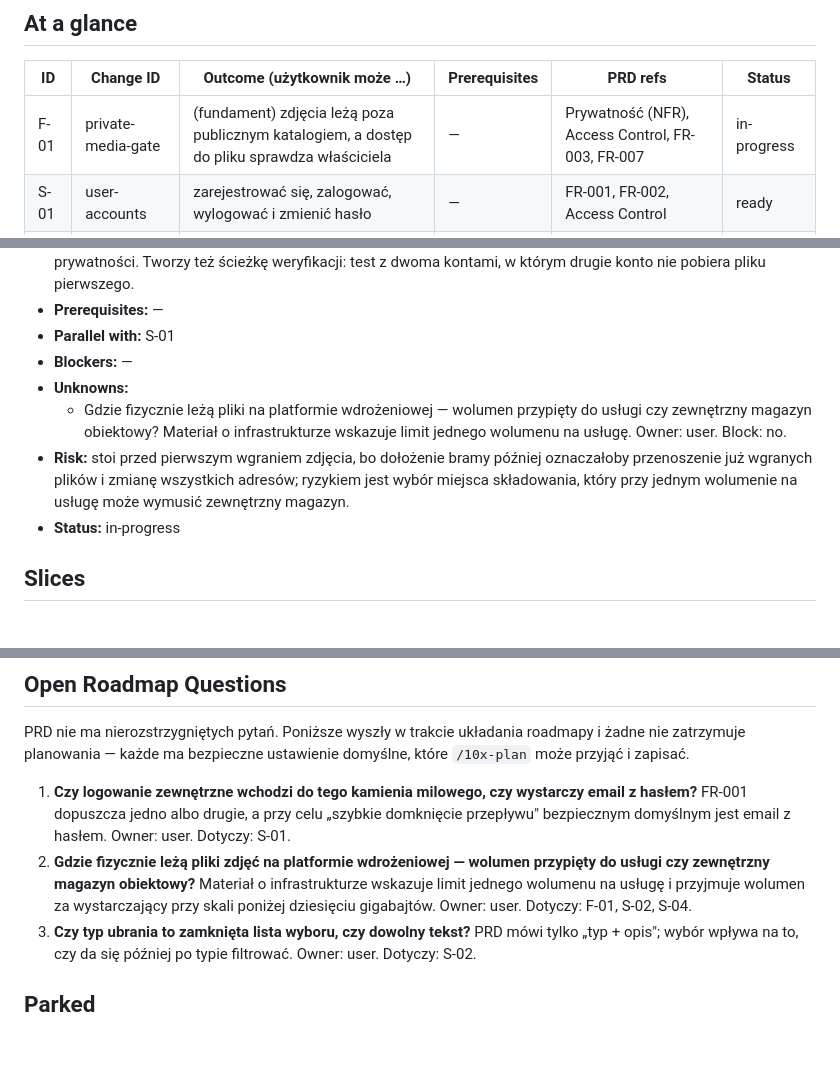
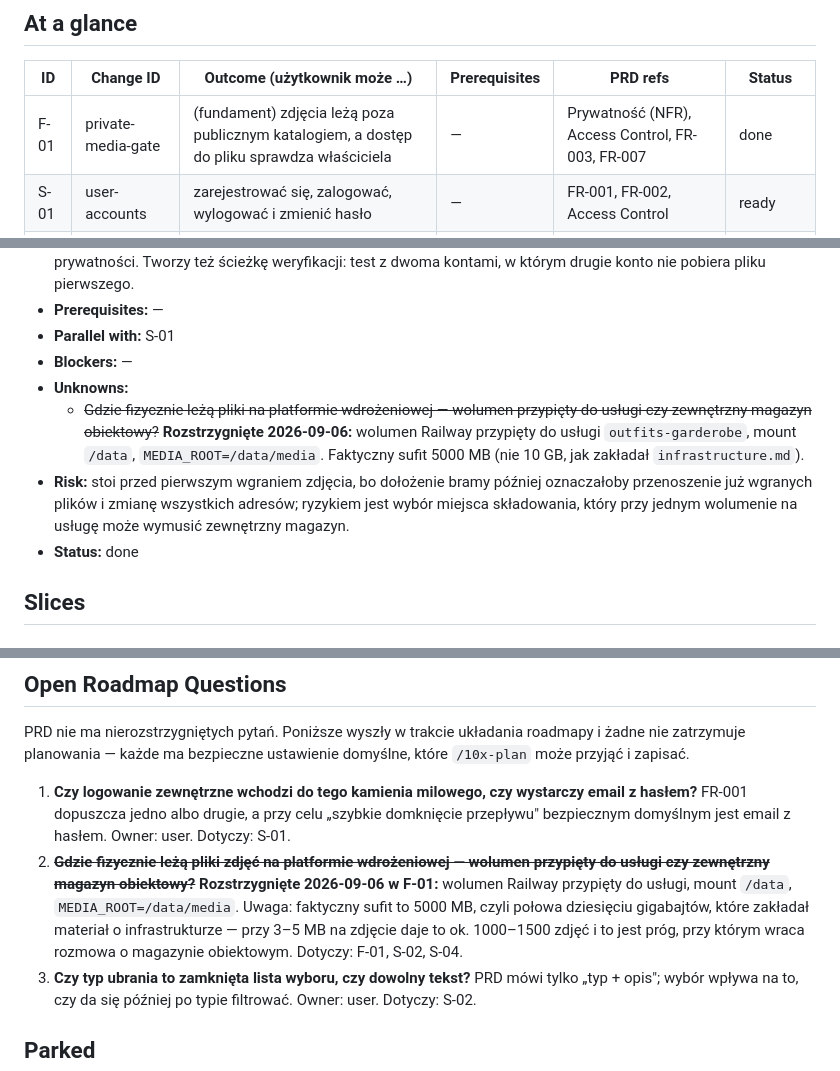
Before and after one commit to c-i-a-s-t-e-k/outfits-garderobe, a Markdown page: context/foundation/roadmap.md, 3 parts joined by grey strips. Rendered like a GitHub page; blank space fills up the shorter version.

Commit message:
chore(roadmap): mark F-01 done and resolve the media-storage question
The two-account production check and the redeploy-survival check are both
observed, which is the acceptance evidence F-01 was waiting on.

- At a glance + item body: F-01 status in-progress -> done.
- F-01 Unknowns and Open Roadmap Question 2: resolve "gdzie fizycznie leżą
  pliki" as a Railway volume at /data with MEDIA_ROOT=/data/media, and record
  that the real ceiling is 5000 MB rather than the 10 GB infrastructure.md
  assumed — which moves the object-storage threshold for S-02 and S-04.

Refs: OG-1

Co-Authored-By: Claude Opus 5 <noreply@anthropic.com>
Claude-Session: https://claude.ai/code/session_01ChzAu5LHqj5tPM8eFnYXDG

```diff
--- a/context/foundation/roadmap.md
+++ b/context/foundation/roadmap.md
@@ -41,7 +41,7 @@ Osoby dbające o styl hobbystycznie zapominają wcześniej dobrane zestawienia,
 
 | ID   | Change ID          | Outcome (użytkownik może …)                                                              | Prerequisites | PRD refs                          | Status   |
 | ---- | ------------------ | ---------------------------------------------------------------------------------------- | ------------- | --------------------------------- | -------- |
-| F-01 | private-media-gate | (fundament) zdjęcia leżą poza publicznym katalogiem, a dostęp do pliku sprawdza właściciela | —             | Prywatność (NFR), Access Control, FR-003, FR-007 | in-progress |
+| F-01 | private-media-gate | (fundament) zdjęcia leżą poza publicznym katalogiem, a dostęp do pliku sprawdza właściciela | —             | Prywatność (NFR), Access Control, FR-003, FR-007 | done |
 | S-01 | user-accounts      | zarejestrować się, zalogować, wylogować i zmienić hasło                                    | —             | FR-001, FR-002, Access Control    | ready    |
 | S-02 | add-garment        | dodać ubranie (zdjęcie, typ, opis) i zobaczyć swoją prywatną listę ubrań                   | S-01, F-01    | FR-003, US-01                     | proposed |
 | S-03 | compose-outfit     | wizualnie złożyć outfit z ubrań i zobaczyć go w siatce garderoby                           | S-02          | FR-005, FR-008, US-01             | proposed |
@@ -85,9 +85,9 @@ Fundamenty poniżej zakładają, że to istnieje, i tego nie budują od nowa.
 - **Parallel with:** S-01
 - **Blockers:** —
 - **Unknowns:**
-  - Gdzie fizycznie leżą pliki na platformie wdrożeniowej — wolumen przypięty do usługi czy zewnętrzny magazyn obiektowy? Materiał o infrastrukturze wskazuje limit jednego wolumenu na usługę. Owner: user. Block: no.
+  - ~~Gdzie fizycznie leżą pliki na platformie wdrożeniowej — wolumen przypięty do usługi czy zewnętrzny magazyn obiektowy?~~ **Rozstrzygnięte 2026-09-06:** wolumen Railway przypięty do usługi `outfits-garderobe`, mount `/data`, `MEDIA_ROOT=/data/media`. Faktyczny sufit 5000 MB (nie 10 GB, jak zakładał `infrastructure.md`).
 - **Risk:** stoi przed pierwszym wgraniem zdjęcia, bo dołożenie bramy później oznaczałoby przenoszenie już wgranych plików i zmianę wszystkich adresów; ryzykiem jest wybór miejsca składowania, który przy jednym wolumenie na usługę może wymusić zewnętrzny magazyn.
-- **Status:** in-progress
+- **Status:** done
 
 ## Slices
 
@@ -197,7 +197,7 @@ Ta tabela jest przekazaniem do narzędzia backlogowego. Jeden wiersz na każdy e
 PRD nie ma nierozstrzygniętych pytań. Poniższe wyszły w trakcie układania roadmapy i żadne nie zatrzymuje planowania — każde ma bezpieczne ustawienie domyślne, które `/10x-plan` może przyjąć i zapisać.
 
 1. **Czy logowanie zewnętrzne wchodzi do tego kamienia milowego, czy wystarczy email z hasłem?** FR-001 dopuszcza jedno albo drugie, a przy celu „szybkie domknięcie przepływu" bezpiecznym domyślnym jest email z hasłem. Owner: user. Dotyczy: S-01.
-2. **Gdzie fizycznie leżą pliki zdjęć na platformie wdrożeniowej — wolumen przypięty do usługi czy zewnętrzny magazyn obiektowy?** Materiał o infrastrukturze wskazuje limit jednego wolumenu na usługę i przyjmuje wolumen za wystarczający przy skali poniżej dziesięciu gigabajtów. Owner: user. Dotyczy: F-01, S-02, S-04.
+2. ~~**Gdzie fizycznie leżą pliki zdjęć na platformie wdrożeniowej — wolumen przypięty do usługi czy zewnętrzny magazyn obiektowy?**~~ **Rozstrzygnięte 2026-09-06 w F-01:** wolumen Railway przypięty do usługi, mount `/data`, `MEDIA_ROOT=/data/media`. Uwaga: faktyczny sufit to 5000 MB, czyli połowa dziesięciu gigabajtów, które zakładał materiał o infrastrukturze — przy 3–5 MB na zdjęcie daje to ok. 1000–1500 zdjęć i to jest próg, przy którym wraca rozmowa o magazynie obiektowym. Dotyczy: F-01, S-02, S-04.
 3. **Czy typ ubrania to zamknięta lista wyboru, czy dowolny tekst?** PRD mówi tylko „typ + opis"; wybór wpływa na to, czy da się później po typie filtrować. Owner: user. Dotyczy: S-02.
 
 ## Parked
```
Also changed, not shown: other parts of context/foundation/roadmap.md (+1 -1 lines).
